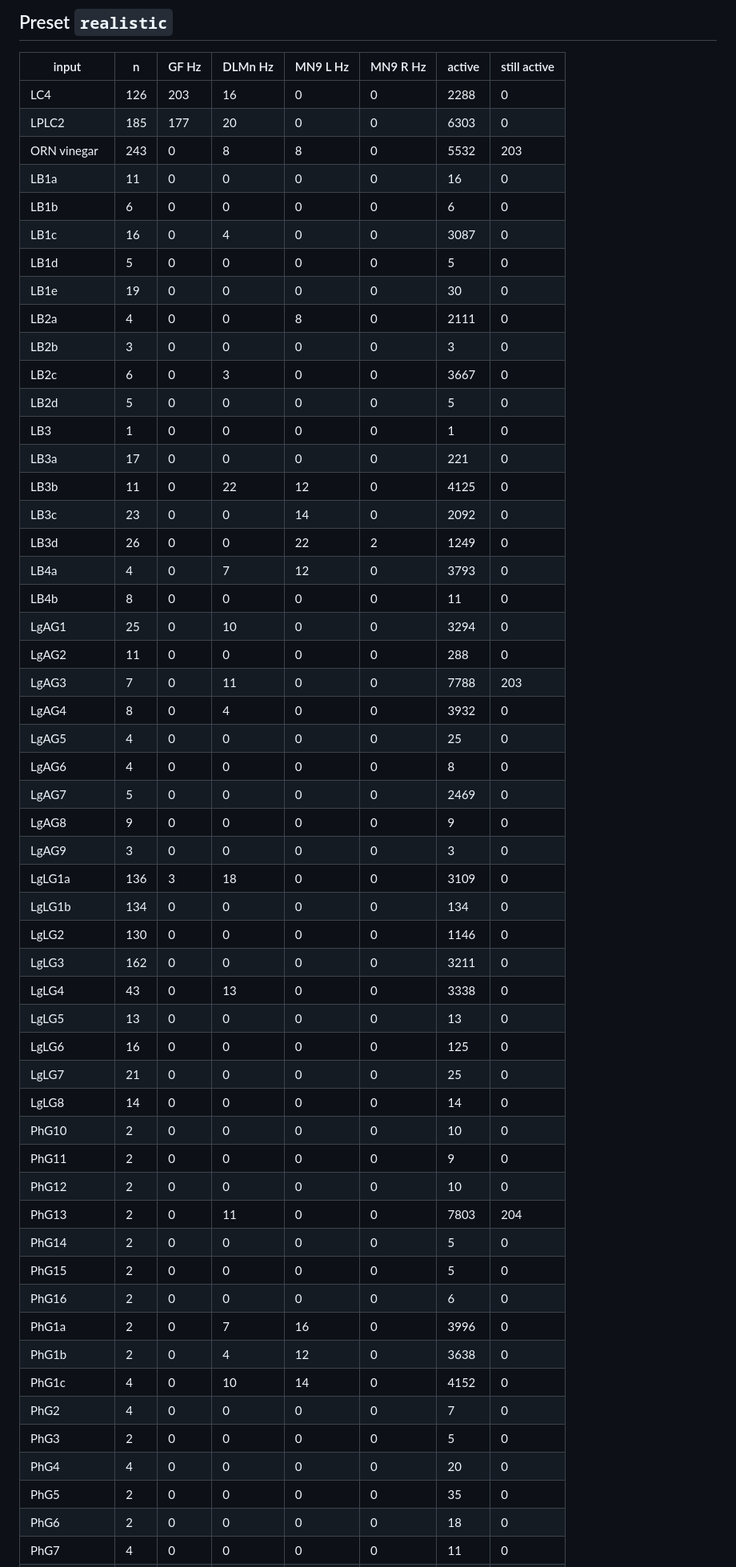
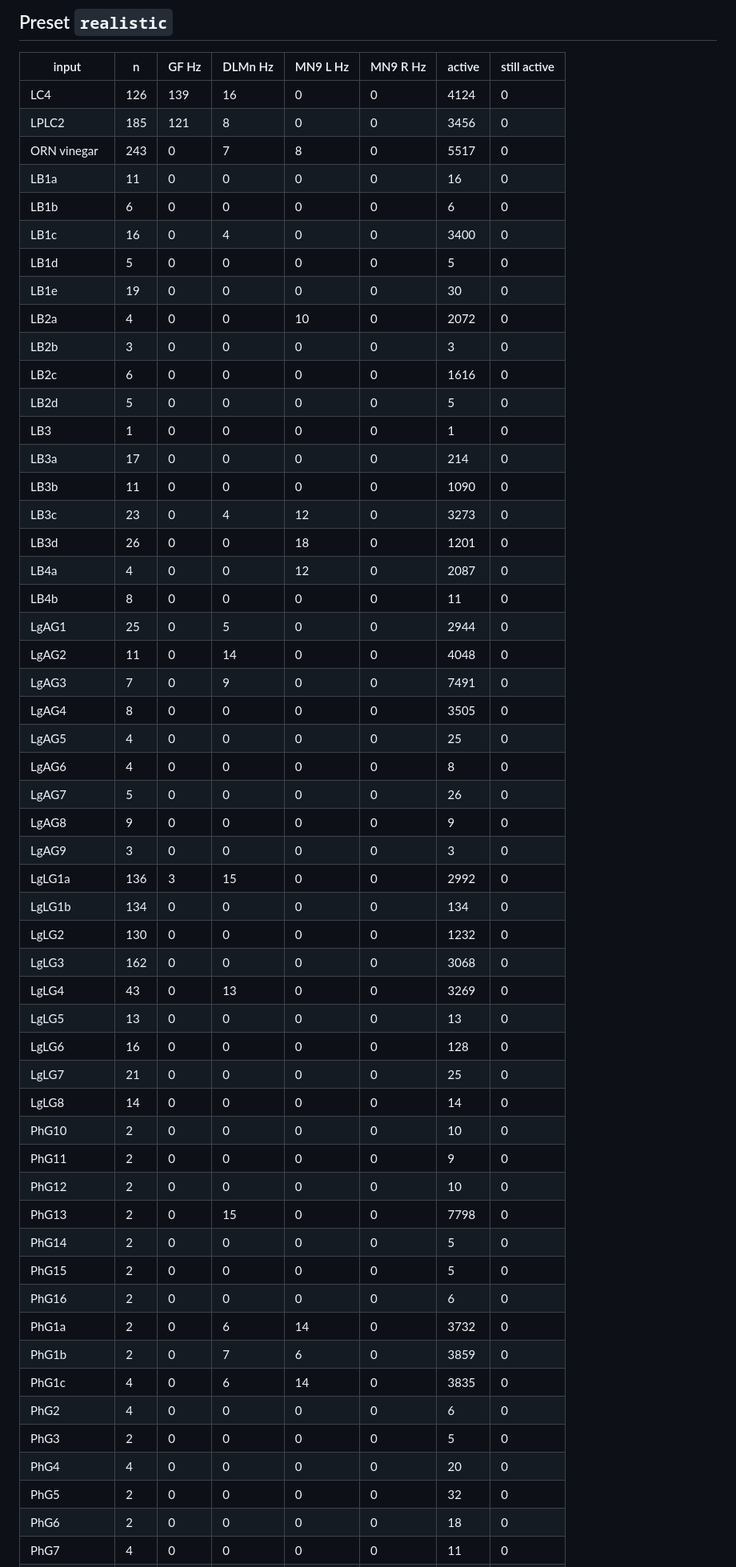
Before and after one commit to evanrobinson1985/Fruit-Fly, a Markdown page: results/validation.md, the part around one of its changes. Shown at 80% size. Rendered like a GitHub page.

Commit message:
Update validation report and README for adaptation
results/validation.md re-run with the realistic preset now including
spike-frequency adaptation: no input leaves persistent activity, and
LC4 or LPLC2 alone drive the Giant Fiber at 120-140 Hz.

Co-Authored-By: Claude Opus 5.5 <noreply@anthropic.com>
Claude-Session: https://claude.ai/code/session_01WiaYrimFVSW4kZ5dt2Wb6g

```diff
--- a/results/validation.md
+++ b/results/validation.md
@@ -6,56 +6,56 @@ Each input type is driven at 100 Hz Poisson for 500 ms from rest. Rates are mean
 
 | input | n | GF Hz | DLMn Hz | MN9 L Hz | MN9 R Hz | active | still active |
 |---|---|---|---|---|---|---|---|
-| LC4 | 126 | 203 | 16 | 0 | 0 | 2288 | 0 |
-| LPLC2 | 185 | 177 | 20 | 0 | 0 | 6303 | 0 |
-| ORN vinegar | 243 | 0 | 8 | 8 | 0 | 5532 | 203 |
+| LC4 | 126 | 139 | 16 | 0 | 0 | 4124 | 0 |
+| LPLC2 | 185 | 121 | 8 | 0 | 0 | 3456 | 0 |
+| ORN vinegar | 243 | 0 | 7 | 8 | 0 | 5517 | 0 |
 | LB1a | 11 | 0 | 0 | 0 | 0 | 16 | 0 |
 | LB1b | 6 | 0 | 0 | 0 | 0 | 6 | 0 |
-| LB1c | 16 | 0 | 4 | 0 | 0 | 3087 | 0 |
+| LB1c | 16 | 0 | 4 | 0 | 0 | 3400 | 0 |
 | LB1d | 5 | 0 | 0 | 0 | 0 | 5 | 0 |
 | LB1e | 19 | 0 | 0 | 0 | 0 | 30 | 0 |
-| LB2a | 4 | 0 | 0 | 8 | 0 | 2111 | 0 |
+| LB2a | 4 | 0 | 0 | 10 | 0 | 2072 | 0 |
 | LB2b | 3 | 0 | 0 | 0 | 0 | 3 | 0 |
-| LB2c | 6 | 0 | 3 | 0 | 0 | 3667 | 0 |
+| LB2c | 6 | 0 | 0 | 0 | 0 | 1616 | 0 |
 | LB2d | 5 | 0 | 0 | 0 | 0 | 5 | 0 |
 | LB3 | 1 | 0 | 0 | 0 | 0 | 1 | 0 |
-| LB3a | 17 | 0 | 0 | 0 | 0 | 221 | 0 |
-| LB3b | 11 | 0 | 22 | 12 | 0 | 4125 | 0 |
-| LB3c | 23 | 0 | 0 | 14 | 0 | 2092 | 0 |
-| LB3d | 26 | 0 | 0 | 22 | 2 | 1249 | 0 |
-| LB4a | 4 | 0 | 7 | 12 | 0 | 3793 | 0 |
+| LB3a | 17 | 0 | 0 | 0 | 0 | 214 | 0 |
+| LB3b | 11 | 0 | 0 | 0 | 0 | 1090 | 0 |
+| LB3c | 23 | 0 | 4 | 12 | 0 | 3273 | 0 |
+| LB3d | 26 | 0 | 0 | 18 | 0 | 1201 | 0 |
+| LB4a | 4 | 0 | 0 | 12 | 0 | 2087 | 0 |
 | LB4b | 8 | 0 | 0 | 0 | 0 | 11 | 0 |
-| LgAG1 | 25 | 0 | 10 | 0 | 0 | 3294 | 0 |
-| LgAG2 | 11 | 0 | 0 | 0 | 0 | 288 | 0 |
-| LgAG3 | 7 | 0 | 11 | 0 | 0 | 7788 | 203 |
-| LgAG4 | 8 | 0 | 4 | 0 | 0 | 3932 | 0 |
+| LgAG1 | 25 | 0 | 5 | 0 | 0 | 2944 | 0 |
+| LgAG2 | 11 | 0 | 14 | 0 | 0 | 4048 | 0 |
+| LgAG3 | 7 | 0 | 9 | 0 | 0 | 7491 | 0 |
+| LgAG4 | 8 | 0 | 0 | 0 | 0 | 3505 | 0 |
 | LgAG5 | 4 | 0 | 0 | 0 | 0 | 25 | 0 |
 | LgAG6 | 4 | 0 | 0 | 0 | 0 | 8 | 0 |
-| LgAG7 | 5 | 0 | 0 | 0 | 0 | 2469 | 0 |
+| LgAG7 | 5 | 0 | 0 | 0 | 0 | 26 | 0 |
 | LgAG8 | 9 | 0 | 0 | 0 | 0 | 9 | 0 |
 | LgAG9 | 3 | 0 | 0 | 0 | 0 | 3 | 0 |
-| LgLG1a | 136 | 3 | 18 | 0 | 0 | 3109 | 0 |
+| LgLG1a | 136 | 3 | 15 | 0 | 0 | 2992 | 0 |
 | LgLG1b | 134 | 0 | 0 | 0 | 0 | 134 | 0 |
-| LgLG2 | 130 | 0 | 0 | 0 | 0 | 1146 | 0 |
-| LgLG3 | 162 | 0 | 0 | 0 | 0 | 3211 | 0 |
-| LgLG4 | 43 | 0 | 13 | 0 | 0 | 3338 | 0 |
+| LgLG2 | 130 | 0 | 0 | 0 | 0 | 1232 | 0 |
+| LgLG3 | 162 | 0 | 0 | 0 | 0 | 3068 | 0 |
+| LgLG4 | 43 | 0 | 13 | 0 | 0 | 3269 | 0 |
 | LgLG5 | 13 | 0 | 0 | 0 | 0 | 13 | 0 |
-| LgLG6 | 16 | 0 | 0 | 0 | 0 | 125 | 0 |
+| LgLG6 | 16 | 0 | 0 | 0 | 0 | 128 | 0 |
 | LgLG7 | 21 | 0 | 0 | 0 | 0 | 25 | 0 |
 | LgLG8 | 14 | 0 | 0 | 0 | 0 | 14 | 0 |
 | PhG10 | 2 | 0 | 0 | 0 | 0 | 10 | 0 |
 | PhG11 | 2 | 0 | 0 | 0 | 0 | 9 | 0 |
 | PhG12 | 2 | 0 | 0 | 0 | 0 | 10 | 0 |
-| PhG13 | 2 | 0 | 11 | 0 | 0 | 7803 | 204 |
+| PhG13 | 2 | 0 | 15 | 0 | 0 | 7798 | 0 |
 | PhG14 | 2 | 0 | 0 | 0 | 0 | 5 | 0 |
 | PhG15 | 2 | 0 | 0 | 0 | 0 | 5 | 0 |
 | PhG16 | 2 | 0 | 0 | 0 | 0 | 6 | 0 |
-| PhG1a | 2 | 0 | 7 | 16 | 0 | 3996 | 0 |
-| PhG1b | 2 | 0 | 4 | 12 | 0 | 3638 | 0 |
-| PhG1c | 4 | 0 | 10 | 14 | 0 | 4152 | 0 |
-| PhG2 | 4 | 0 | 0 | 0 | 0 | 7 | 0 |
+| PhG1a | 2 | 0 | 6 | 14 | 0 | 3732 | 0 |
+| PhG1b | 2 | 0 | 7 | 6 | 0 | 3859 | 0 |
+| PhG1c | 4 | 0 | 6 | 14 | 0 | 3835 | 0 |
+| PhG2 | 4 | 0 | 0 | 0 | 0 | 6 | 0 |
 | PhG3 | 2 | 0 | 0 | 0 | 0 | 5 | 0 |
 | PhG4 | 4 | 0 | 0 | 0 | 0 | 20 | 0 |
-| PhG5 | 2 | 0 | 0 | 0 | 0 | 35 | 0 |
+| PhG5 | 2 | 0 | 0 | 0 | 0 | 32 | 0 |
 | PhG6 | 2 | 0 | 0 | 0 | 0 | 18 | 0 |
 | PhG7 | 4 | 0 | 0 | 0 | 0 | 11 | 0 |
```
Also changed, not shown: other parts of results/validation.md (+8 -8 lines), README.md (+7 -8 lines).
